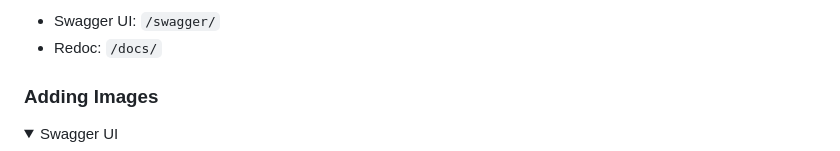
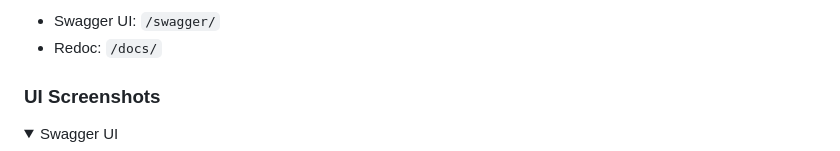
Before and after one commit to Nneji123/prioritysoft-test, a Markdown page: README.md, the part around the change. Rendered like a GitHub page; folded sections open.

```diff
--- a/README.md
+++ b/README.md
@@ -267,7 +267,7 @@ This project includes extensive API documentation generated with drf-spectacular
 - Swagger UI: `/swagger/`
 - Redoc: `/docs/`
 
-### Adding Images
+### UI Screenshots
 
 <details>
 <summary>Swagger UI</summary>
```
